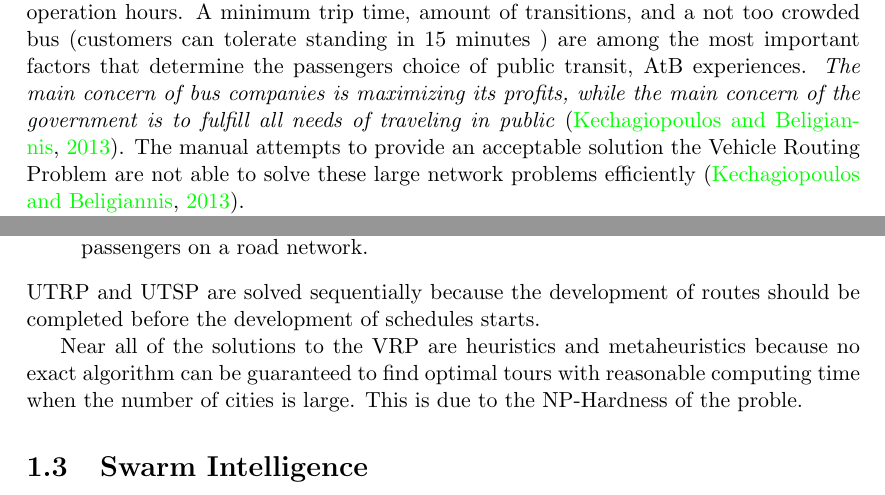
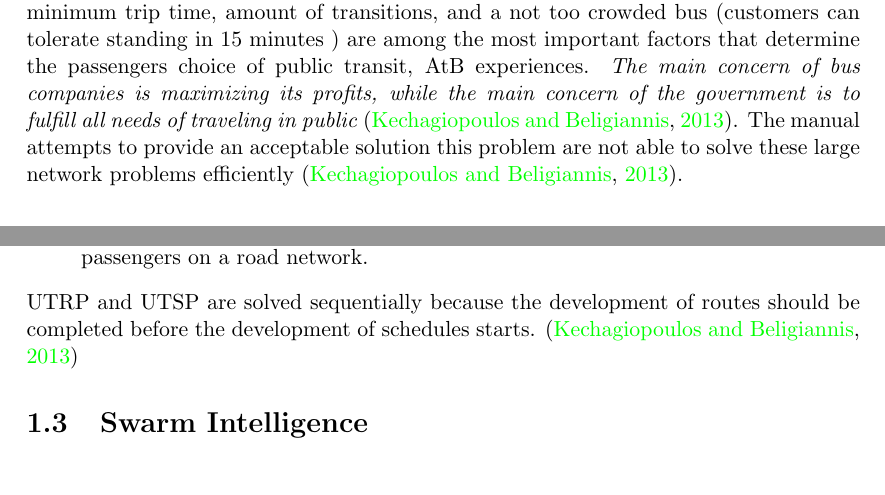
Before and after one commit to hanngu/msc-documentation, a LaTeX thesis (thesis/Report.tex, which reads thesis/chapters/introduction/motivation.tex, thesis/chapters/introduction/vehicleroutingproblem.tex): two parts of pages 9 and 10 of 31, joined at a grey line, cut so that both start at the same text. Compiled offline with pdfLaTeX.

Commit message:
changes to VRP

```diff
--- a/thesis/chapters/introduction/motivation.tex
+++ b/thesis/chapters/introduction/motivation.tex
@@ -7,6 +7,7 @@ Private transportation have many advantages for the citizens compared to the pub
 Having efficient public transportation systems can substantially reduce negative effects of private transportation networks
 \citep{kechagiopoulos13} . The environment package \citep{website:miljopakken} for transport in Trondheim involves providing better road networks and public transport. With this they hope to achieve lower emissions, shorter traffic jams and less traffic noise. Inadequately designed transit network can cause very long waiting times and increase uncertainty in bus arriving time \citep{nikolic14}. Therefore, public transportation systems should be improved by providing better travel services, and inform the public about them, in order to convince more people to travel with it instead of using their own car.
 
- \citet{website:atb} is responsible for planning the public transport throughout Sør-Trøndelag County. \textit{Among public transportation alternatives, “bus” has specific attractive features. These are flexible routes, medium capacity, low cost (of capital and running), easy implementation, flexible fleet size (easy to expand or contract this size), and use of existing facilities (roads and streets).} In Trondheim, bus services comprise the major component of public transportation system. From a meeting with AtB we learned that the current solution of AtB consists of an experience based route network, where no common methodology is used, and where all bus route networks and schedules are designed manually. As a result, the efficiency of the resulting networks is highly dependent of the designers expedience and his / hers knowledge of existing resource constraints and transportation demands. Satisfying all customer needs, and keeping all operator costs in check, is really difficult to achieve \citep{kechagiopoulos13}. Operator costs mainly refer to the total number of buses, total bus running distance and the total operation hours. A minimum trip time, amount of transitions, and a not too crowded bus (customers can tolerate standing in 15 minutes ) are among the most important factors that determine the passengers choice of public transit, AtB experiences.  \textit{The main concern of bus companies is maximizing its profits, while the main concern of the government is to fulfill all needs of traveling in public} \citep{kechagiopoulos13}. The manual attempts to provide an acceptable solution the Vehicle Routing Problem are not able to solve these large network problems efficiently \citep{kechagiopoulos13}.
+ \citet{website:atb} is responsible for planning the public transport throughout Sør-Trøndelag County, and bus services comprise the major component of the public transportation system. Bus services also has specific attractive features, such as flexible routes, medium capacity, low cost (of capital and running), easy implementation, flexible fleet size (easy to expand or contract this size), and use of existing facilities (roads and streets). From a meeting with AtB we learned that the current solution of AtB consists of an experience based route network, where no common methodology is used, and where all bus route networks and schedules are designed manually. As a result, the efficiency of the resulting networks is highly dependent of the designers expedience and his / hers knowledge of existing resource constraints and transportation demands.
 
- \textit{The number of journal publications on Vehicle Routing Problems has steadily increased over the years. This is because of the progress in computational resources has opened new possibilities for modeling more complex routing problems. New arising real-world applications provide inspiration for developing new approaches for coordinating complex transportation processes.}  \citep{vehiclerouting}
+ Satisfying all customer needs, and keeping all operator costs in check, is really difficult to achieve \citep{kechagiopoulos13}. Operator costs mainly refer to the total number of buses, total bus running distance and the total operation hours. A minimum trip time, amount of transitions, and a not too crowded bus (customers can tolerate standing in 15 minutes ) are among the most important factors that determine the passengers choice of public transit, AtB experiences.
+ \textit{The main concern of bus companies is maximizing its profits, while the main concern of the government is to fulfill all needs of traveling in public} \citep{kechagiopoulos13}. The manual attempts to provide an acceptable solution this problem are not able to solve these large network problems efficiently \citep{kechagiopoulos13}.
--- a/thesis/chapters/introduction/vehicleroutingproblem.tex
+++ b/thesis/chapters/introduction/vehicleroutingproblem.tex
@@ -18,6 +20,4 @@ Its two main components are the Urban Transit Routing Problem (UTRP) and the Urb
 \item UTSP: Involves the assignment of schedules to all vehicles that are used to carry passengers on a road network.
 \end{itemize}
 UTRP and UTSP are solved sequentially because the development of routes should be completed before the development of schedules starts.
-
-
-Near all of the solutions to the VRP are heuristics and metaheuristics because no exact algorithm can be guaranteed to find optimal tours with reasonable computing time when the number of cities is large. This is due to the NP-Hardness of the proble.
+\citep{kechagiopoulos13}
```
Also changed, not shown: thesis/chapters/introduction/vehicleroutingproblem.tex (2 more changed lines).
